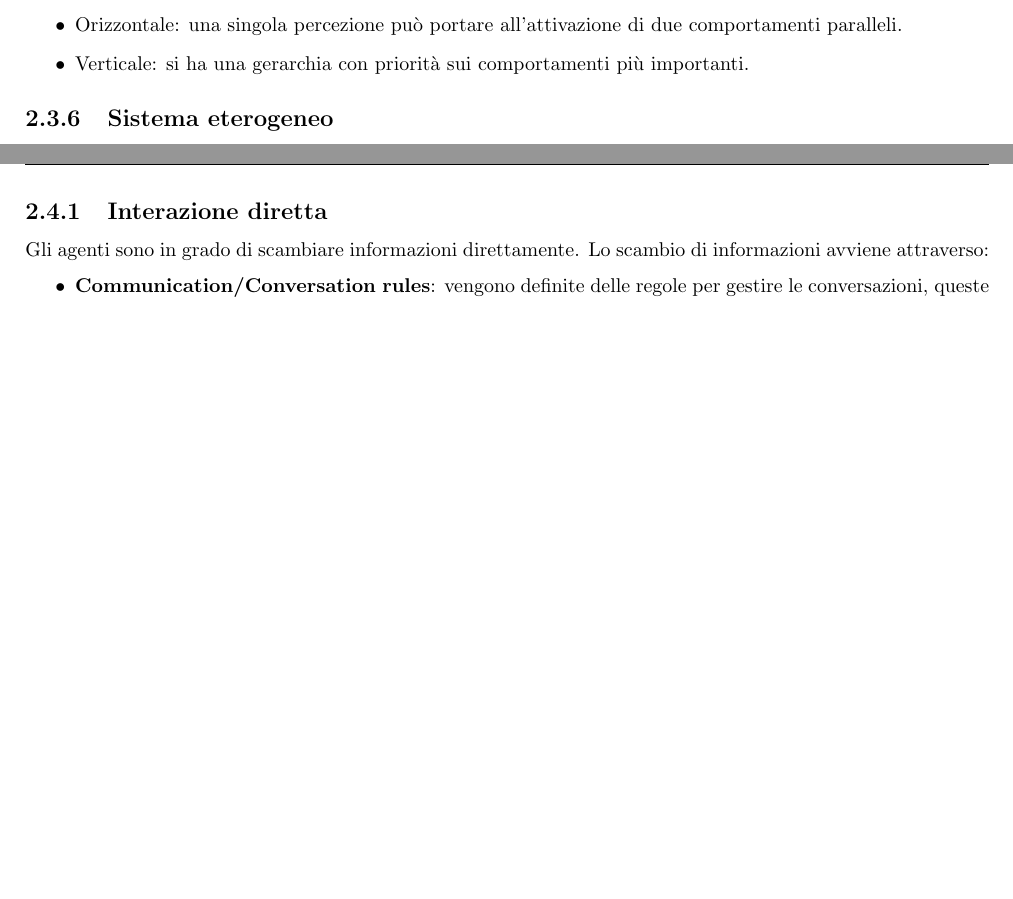
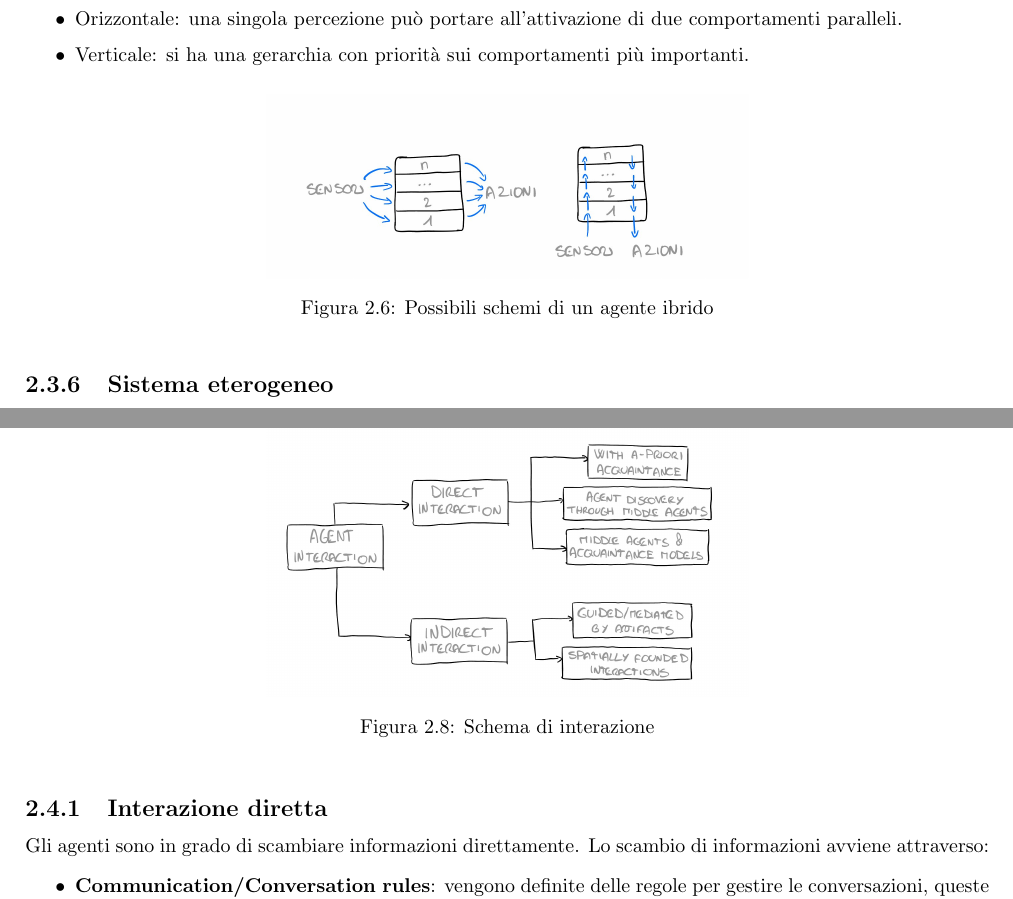
Before and after one commit to TommasoFerrario18/Appunti, a LaTeX book (1_anno/SCMS/main.tex, which reads 1_anno/SCMS/chapters/agent.tex): two parts of pages 10 and 11 of 17 before the commit and two parts of pages 10 and 11 of 18 after it, joined at a grey line, cut so that both start at the same text, the shorter picture padded with empty space. Compiled offline with pdfLaTeX.

Commit message:
immagini SCMS

```diff
--- a/1_anno/SCMS/chapters/agent.tex
+++ b/1_anno/SCMS/chapters/agent.tex
@@ -376,7 +378,12 @@ può essere:
     \item Verticale: si ha una gerarchia con priorità sui comportamenti più
           importanti.
 \end{itemize}
-% ! Immagine di un agente ibrido
+\begin{figure}[!h]
+    \centering
+    \includegraphics[width=0.50\textwidth]{./img/Agenti/agente_ibrido.jpg}
+    \caption{Possibili schemi di un agente ibrido}
+    \label{fig:Agente_ibrido}
+\end{figure}
 \subsection{Sistema eterogeneo}
 Un sistema complesso può integrare quindi diverse tipologie di agenti
 (sistema eterogeneo), diventa fondamentale la loro interazione, specificando dei
@@ -437,7 +450,15 @@ Risulta interessante lo studio di come far interagire gli agenti al netto della
 loro architettura interna. Nel nostro caso ci concentreremo sulla loro
 comunicazione, studieremo dei \textbf{modelli di interazione}.
 
-% TODO: aggiungi schema di interazione
+
+% TODO: cambiare immagine schema di interazione
+\begin{figure}[!h]
+    \centering
+    \includegraphics[width=0.50\textwidth]{./img/Agenti/SchemaDiInterazione.PNG}
+    \caption{Schema di interazione}
+    \label{fig:Schema_di_interazione}
+\end{figure}
+
 \subsection{Interazione diretta}
 Gli agenti sono in grado di scambiare informazioni direttamente. Lo scambio di
 informazioni avviene attraverso:
```
Also changed, not shown: 1_anno/SCMS/img/Agenti/3APL.jpg (added), 1_anno/SCMS/img/Agenti/AgenteEAmbiente.png, 1_anno/SCMS/img/Agenti/SchemaDiInterazione.PNG (added), 1_anno/SCMS/img/Agenti/agente_ibrido.jpg (added), 1_anno/SCMS/img/Agenti/learning_agent.jpg (added), 1_anno/SCMS/chapters/agent.tex (22 more changed lines).
